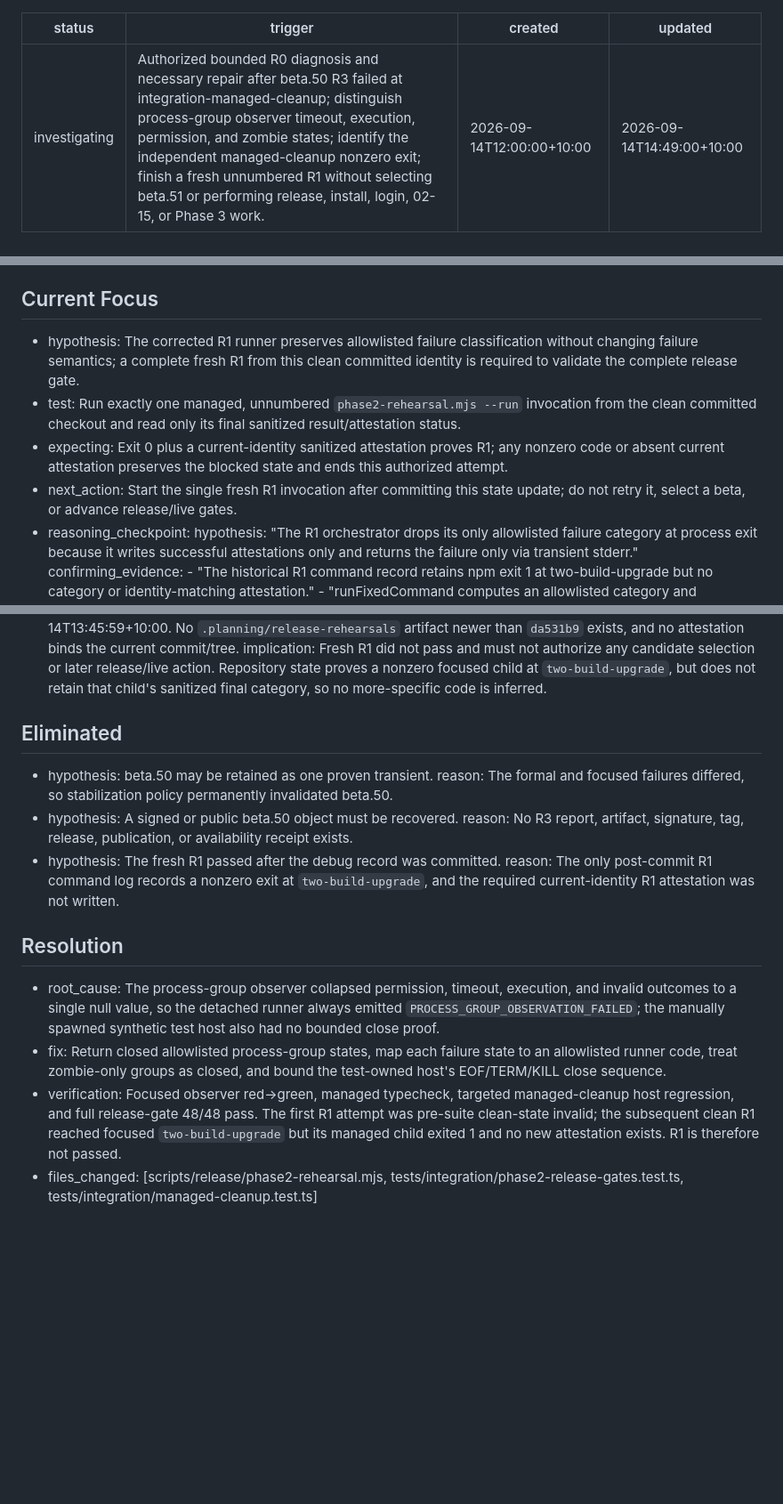
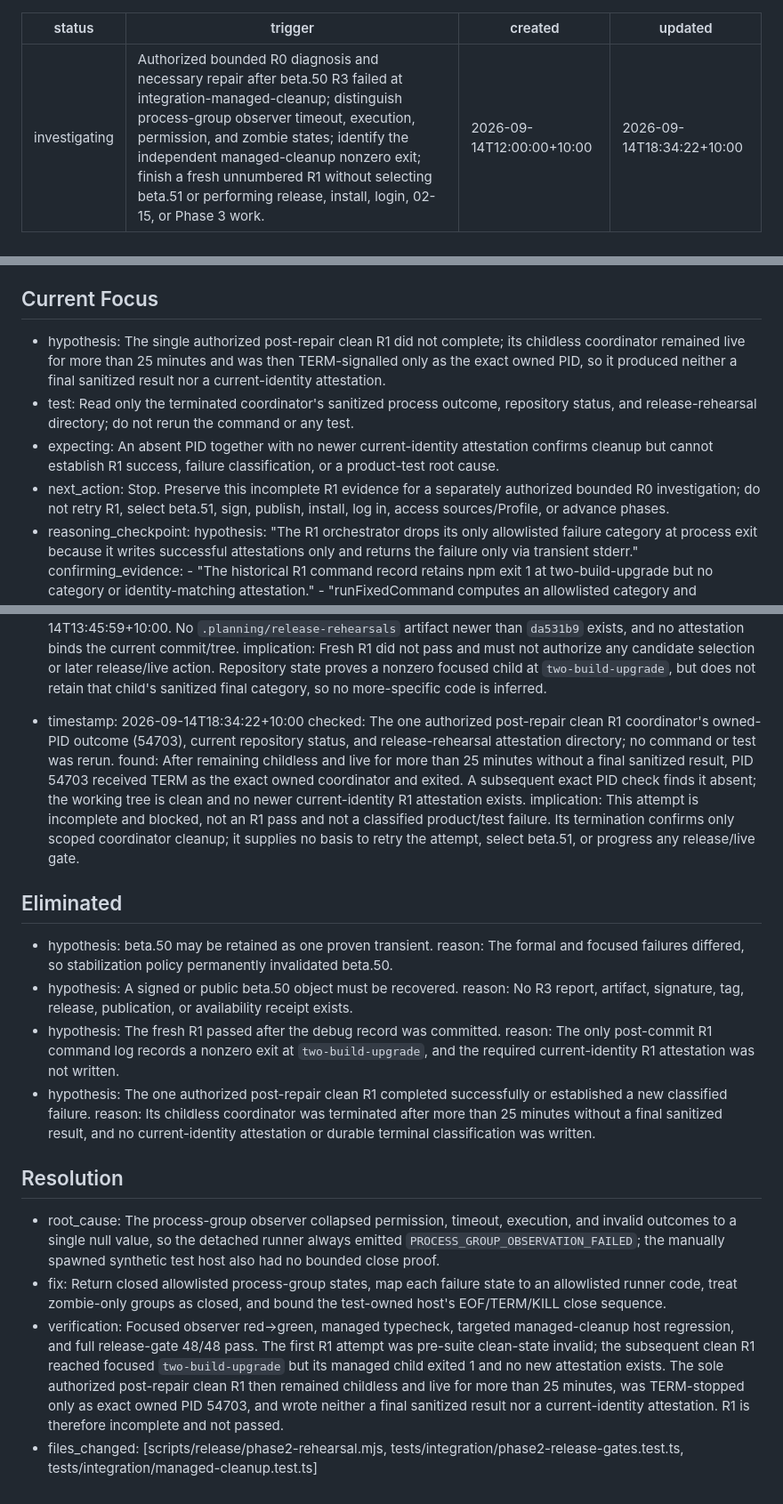
Before and after one commit to returdex/AutoED, a Markdown page: .planning/debug/beta50-process-cleanup.md, 3 parts joined by grey strips. Shown at 89% size. GitHub-like rendering; blank space fills up the shorter version.

Commit message:
docs: record incomplete beta50 R1 coordinator .planning/debug/beta50-process-cleanup.md

```diff
--- a/.planning/debug/beta50-process-cleanup.md
+++ b/.planning/debug/beta50-process-cleanup.md
@@ -2,7 +2,7 @@
 status: investigating
 trigger: "Authorized bounded R0 diagnosis and necessary repair after beta.50 R3 failed at integration-managed-cleanup; distinguish process-group observer timeout, execution, permission, and zombie states; identify the independent managed-cleanup nonzero exit; finish a fresh unnumbered R1 without selecting beta.51 or performing release, install, login, 02-15, or Phase 3 work."
 created: 2026-09-14T12:00:00+10:00
-updated: 2026-09-14T14:49:00+10:00
+updated: 2026-09-14T18:34:22+10:00
 ---
 
 # Debug Session: beta.50 process observer and managed cleanup
@@ -17,10 +17,10 @@ updated: 2026-09-14T14:49:00+10:00
 
 ## Current Focus
 
-- hypothesis: The corrected R1 runner preserves allowlisted failure classification without changing failure semantics; a complete fresh R1 from this clean committed identity is required to validate the complete release gate.
-- test: Run exactly one managed, unnumbered `phase2-rehearsal.mjs --run` invocation from the clean committed checkout and read only its final sanitized result/attestation status.
-- expecting: Exit 0 plus a current-identity sanitized attestation proves R1; any nonzero code or absent current attestation preserves the blocked state and ends this authorized attempt.
-- next_action: Start the single fresh R1 invocation after committing this state update; do not retry it, select a beta, or advance release/live gates.
+- hypothesis: The single authorized post-repair clean R1 did not complete; its childless coordinator remained live for more than 25 minutes and was then TERM-signalled only as the exact owned PID, so it produced neither a final sanitized result nor a current-identity attestation.
+- test: Read only the terminated coordinator's sanitized process outcome, repository status, and release-rehearsal directory; do not rerun the command or any test.
+- expecting: An absent PID together with no newer current-identity attestation confirms cleanup but cannot establish R1 success, failure classification, or a product-test root cause.
+- next_action: Stop. Preserve this incomplete R1 evidence for a separately authorized bounded R0 investigation; do not retry R1, select beta.51, sign, publish, install, log in, access sources/Profile, or advance phases.
 - reasoning_checkpoint:
     hypothesis: "The R1 orchestrator drops its only allowlisted failure category at process exit because it writes successful attestations only and returns the failure only via transient stderr."
     confirming_evidence:
@@ -96,6 +96,10 @@ updated: 2026-09-14T14:49:00+10:00
   checked: Repository-owned post-`da531b9` managed-runtime npm log, current Git identity, and R1-attestation directories; no command was rerun.
   found: The committed debug record left `git status --porcelain` clean. The fresh R1 invoked `npm run test:integration -- --run tests/integration/two-build-upgrade.test.ts` at the fixed focused boundary; npm recorded exit 1 at 2026-09-14T13:45:59+10:00. No `.planning/release-rehearsals` artifact newer than `da531b9` exists, and no attestation binds the current commit/tree.
   implication: Fresh R1 did not pass and must not authorize any candidate selection or later release/live action. Repository state proves a nonzero focused child at `two-build-upgrade`, but does not retain that child's sanitized final category, so no more-specific code is inferred.
+- timestamp: 2026-09-14T18:34:22+10:00
+  checked: The one authorized post-repair clean R1 coordinator's owned-PID outcome (54703), current repository status, and release-rehearsal attestation directory; no command or test was rerun.
+  found: After remaining childless and live for more than 25 minutes without a final sanitized result, PID 54703 received TERM as the exact owned coordinator and exited. A subsequent exact PID check finds it absent; the working tree is clean and no newer current-identity R1 attestation exists.
+  implication: This attempt is incomplete and blocked, not an R1 pass and not a classified product/test failure. Its termination confirms only scoped coordinator cleanup; it supplies no basis to retry the attempt, select beta.51, or progress any release/live gate.
 
 ## Eliminated
 
@@ -105,10 +109,12 @@ updated: 2026-09-14T14:49:00+10:00
   reason: No R3 report, artifact, signature, tag, release, publication, or availability receipt exists.
 - hypothesis: The fresh R1 passed after the debug record was committed.
   reason: The only post-commit R1 command log records a nonzero exit at `two-build-upgrade`, and the required current-identity R1 attestation was not written.
+- hypothesis: The one authorized post-repair clean R1 completed successfully or established a new classified failure.
+  reason: Its childless coordinator was terminated after more than 25 minutes without a final sanitized result, and no current-identity attestation or durable terminal classification was written.
 
 ## Resolution
 
 - root_cause: The process-group observer collapsed permission, timeout, execution, and invalid outcomes to a single null value, so the detached runner always emitted `PROCESS_GROUP_OBSERVATION_FAILED`; the manually spawned synthetic test host also had no bounded close proof.
 - fix: Return closed allowlisted process-group states, map each failure state to an allowlisted runner code, treat zombie-only groups as closed, and bound the test-owned host's EOF/TERM/KILL close sequence.
-- verification: Focused observer red→green, managed typecheck, targeted managed-cleanup host regression, and full release-gate 48/48 pass. The first R1 attempt was pre-suite clean-state invalid; the subsequent clean R1 reached focused `two-build-upgrade` but its managed child exited 1 and no new attestation exists. R1 is therefore not passed.
+- verification: Focused observer red→green, managed typecheck, targeted managed-cleanup host regression, and full release-gate 48/48 pass. The first R1 attempt was pre-suite clean-state invalid; the subsequent clean R1 reached focused `two-build-upgrade` but its managed child exited 1 and no new attestation exists. The sole authorized post-repair clean R1 then remained childless and live for more than 25 minutes, was TERM-stopped only as exact owned PID 54703, and wrote neither a final sanitized result nor a current-identity attestation. R1 is therefore incomplete and not passed.
 - files_changed: [scripts/release/phase2-rehearsal.mjs, tests/integration/phase2-release-gates.test.ts, tests/integration/managed-cleanup.test.ts]
```
